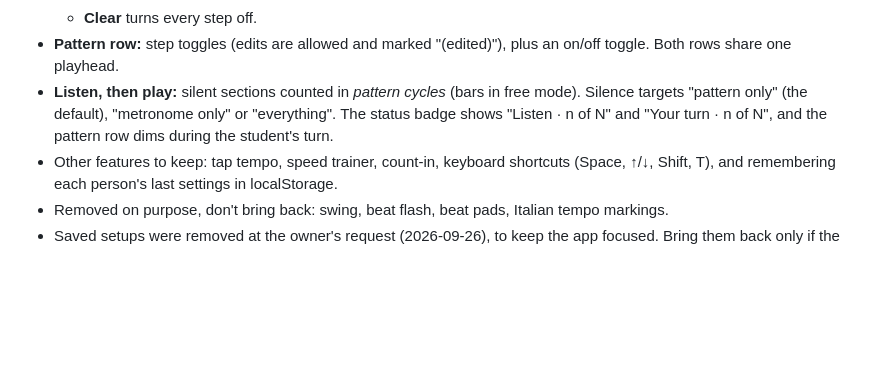
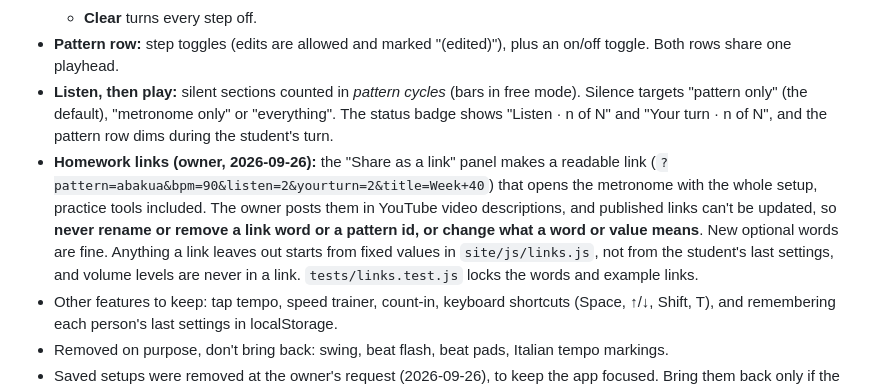
Before and after one commit to rootsofsalsa/afrocuban-metronome, a Markdown page: CLAUDE.md, the part around the change. Rendered like a GitHub page; blank space fills up the shorter version.

```diff
--- a/CLAUDE.md
+++ b/CLAUDE.md
@@ -74,6 +74,7 @@ Steps are 0-based. `x` = stroke, `.` = rest, `|` = barline.
   - **Clear** turns every step off.
 - **Pattern row:** step toggles (edits are allowed and marked "(edited)"), plus an on/off toggle. Both rows share one playhead.
 - **Listen, then play:** silent sections counted in *pattern cycles* (bars in free mode). Silence targets "pattern only" (the default), "metronome only" or "everything". The status badge shows "Listen · n of N" and "Your turn · n of N", and the pattern row dims during the student's turn.
+- **Homework links (owner, 2026-09-26):** the "Share as a link" panel makes a readable link (`?pattern=abakua&bpm=90&listen=2&yourturn=2&title=Week+40`) that opens the metronome with the whole setup, practice tools included. The owner posts them in YouTube video descriptions, and published links can't be updated, so **never rename or remove a link word or a pattern id, or change what a word or value means**. New optional words are fine. Anything a link leaves out starts from fixed values in `site/js/links.js`, not from the student's last settings, and volume levels are never in a link. `tests/links.test.js` locks the words and example links.
 - Other features to keep: tap tempo, speed trainer, count-in, keyboard shortcuts (Space, ↑/↓, Shift, T), and remembering each person's last settings in localStorage.
 - Removed on purpose, don't bring back: swing, beat flash, beat pads, Italian tempo markings.
 - Saved setups were removed at the owner's request (2026-09-26), to keep the app focused. Bring them back only if the owner asks, for example because students want them.
```
Also changed, not shown: README.md (+32 -0 lines).
